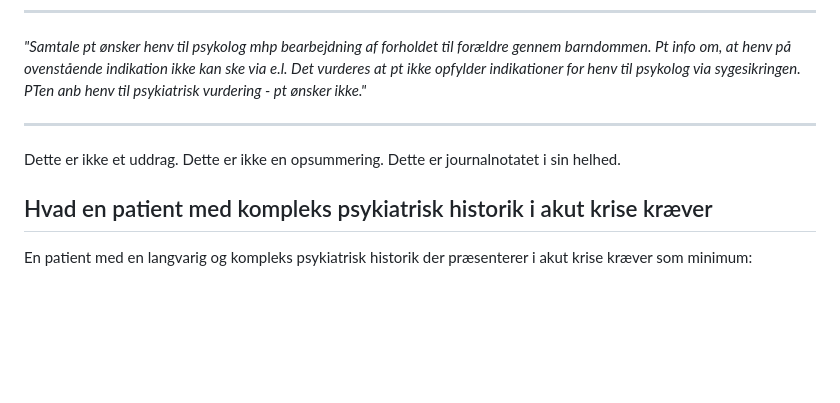
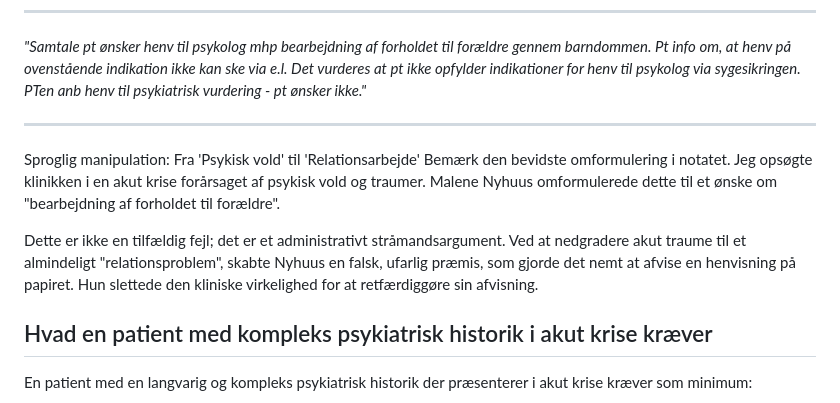
Before and after one commit to 0x7E4B92/malene-nyhuus-uagtsomhed, a Markdown page: README.md, the part around the change. Drawn GitHub-style; blank space fills up the shorter version.

```diff
--- a/README.md
+++ b/README.md
@@ -12,7 +12,10 @@ Dette er den fuldstændige kliniske dokumentation Malene Nyhuus producerede:
 
 ---
 
-Dette er ikke et uddrag. Dette er ikke en opsummering. Dette er journalnotatet i sin helhed.
+Sproglig manipulation: Fra 'Psykisk vold' til 'Relationsarbejde'
+Bemærk den bevidste omformulering i notatet. Jeg opsøgte klinikken i en akut krise forårsaget af psykisk vold og traumer. Malene Nyhuus omformulerede dette til et ønske om "bearbejdning af forholdet til forældre".
+
+Dette er ikke en tilfældig fejl; det er et administrativt stråmandsargument. Ved at nedgradere akut traume til et almindeligt "relationsproblem", skabte Nyhuus en falsk, ufarlig præmis, som gjorde det nemt at afvise en henvisning på papiret. Hun slettede den kliniske virkelighed for at retfærdiggøre sin afvisning.
 
 ## Hvad en patient med kompleks psykiatrisk historik i akut krise kræver
 
```
